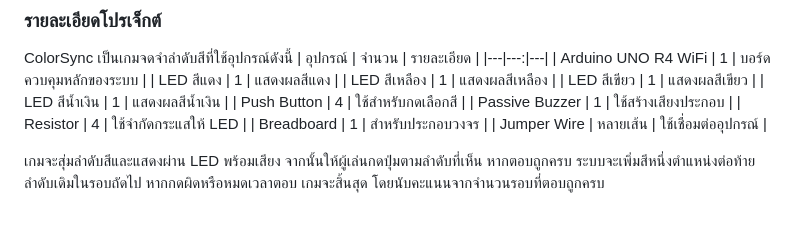
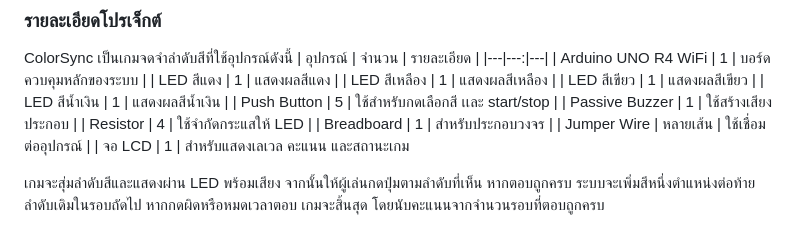
Before and after one commit to BunyaphonCh/ColorSync, a Markdown page: README.md, the part around the change. GitHub-like rendering.

Commit message:
docs: Edit info tool

```diff
--- a/README.md
+++ b/README.md
@@ -16,11 +16,12 @@ ColorSync เป็นเกมจดจำลำดับสีที่ใช
 | LED สีเหลือง | 1 | แสดงผลสีเหลือง |
 | LED สีเขียว | 1 | แสดงผลสีเขียว |
 | LED สีน้ำเงิน | 1 | แสดงผลสีน้ำเงิน |
-| Push Button | 4 | ใช้สำหรับกดเลือกสี |
+| Push Button | 5 | ใช้สำหรับกดเลือกสี เเละ start/stop |
 | Passive Buzzer | 1 | ใช้สร้างเสียงประกอบ |
 | Resistor | 4 | ใช้จำกัดกระแสให้ LED |
 | Breadboard | 1 | สำหรับประกอบวงจร |
 | Jumper Wire | หลายเส้น | ใช้เชื่อมต่ออุปกรณ์ |
+| จอ LCD | 1 | สำหรับแสดงเลเวล คะแนน และสถานะเกม
 
 เกมจะสุ่มลำดับสีและแสดงผ่าน LED พร้อมเสียง จากนั้นให้ผู้เล่นกดปุ่มตามลำดับที่เห็น หากตอบถูกครบ ระบบจะเพิ่มสีหนึ่งตำแหน่งต่อท้ายลำดับเดิมในรอบถัดไป หากกดผิดหรือหมดเวลาตอบ เกมจะสิ้นสุด โดยนับคะแนนจากจำนวนรอบที่ตอบถูกครบ
 
```
